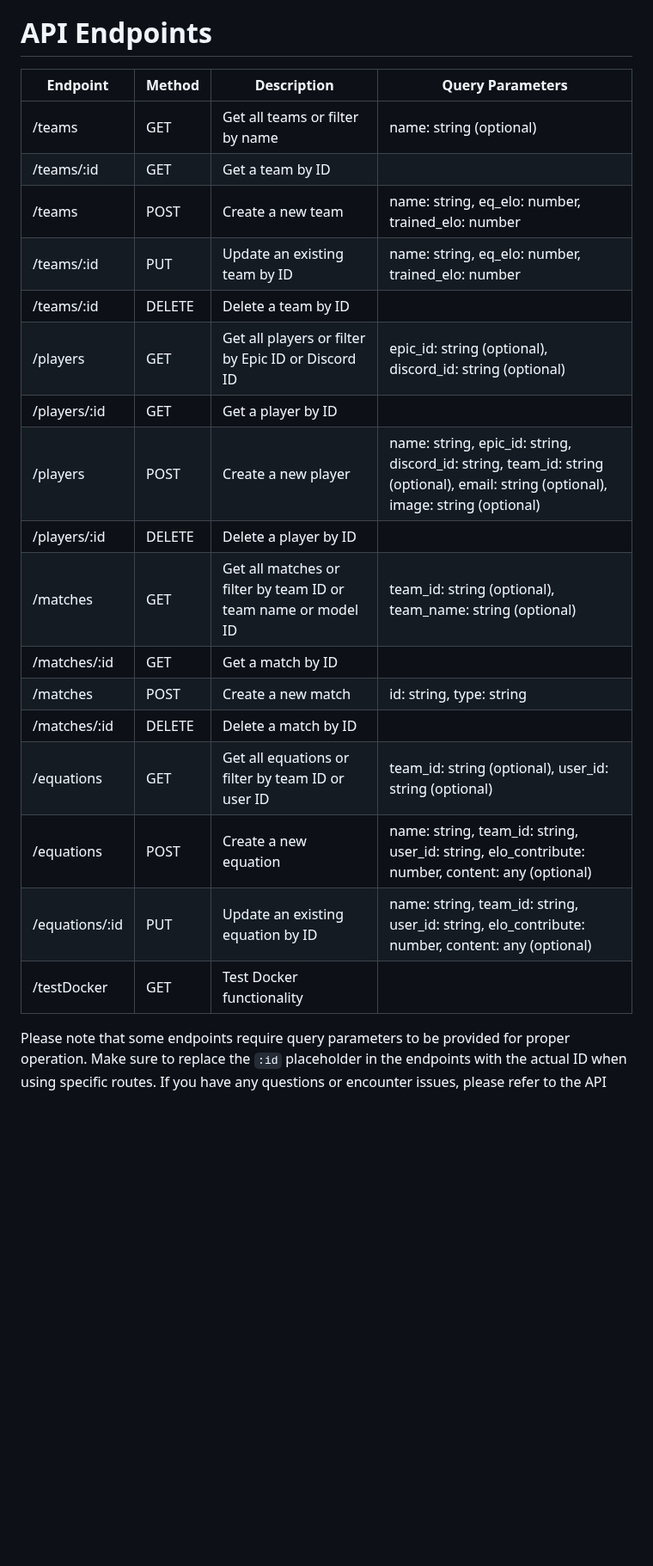
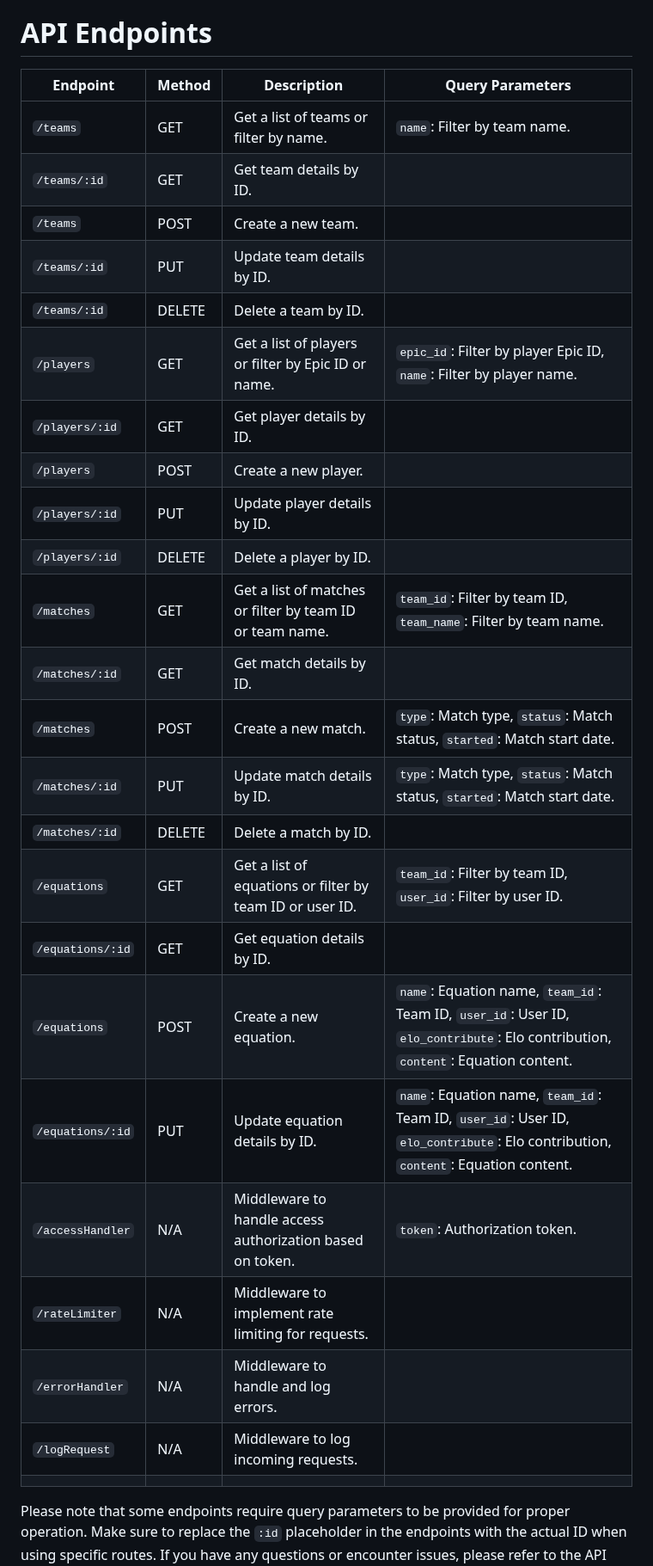
Before and after one commit to Clackroe/MLGameAPI, a Markdown page: README.md, the part around the change. Shown at 86% size. Rendered like a GitHub page; blank space fills up the shorter version.

```diff
--- a/README.md
+++ b/README.md
@@ -26,25 +26,32 @@ The API handles errors and returns appropriate status codes. If an error occurs,
 
 # API Endpoints
 
-| Endpoint       | Method | Description                                                   | Query Parameters                                                                                                                  |
-| -------------- | ------ | ------------------------------------------------------------- | --------------------------------------------------------------------------------------------------------------------------------- |
-| /teams         | GET    | Get all teams or filter by name                               | name: string (optional)                                                                                                           |
-| /teams/:id     | GET    | Get a team by ID                                              |                                                                                                                                   |
-| /teams         | POST   | Create a new team                                             | name: string, eq_elo: number, trained_elo: number                                                                                 |
-| /teams/:id     | PUT    | Update an existing team by ID                                 | name: string, eq_elo: number, trained_elo: number                                                                                 |
-| /teams/:id     | DELETE | Delete a team by ID                                           |                                                                                                                                   |
-| /players       | GET    | Get all players or filter by Epic ID or Discord ID            | epic_id: string (optional), discord_id: string (optional)                                                                         |
-| /players/:id   | GET    | Get a player by ID                                            |                                                                                                                                   |
-| /players       | POST   | Create a new player                                           | name: string, epic_id: string, discord_id: string, team_id: string (optional), email: string (optional), image: string (optional) |
-| /players/:id   | DELETE | Delete a player by ID                                         |                                                                                                                                   |
-| /matches       | GET    | Get all matches or filter by team ID or team name or model ID | team_id: string (optional), team_name: string (optional)                                                                          |
-| /matches/:id   | GET    | Get a match by ID                                             |                                                                                                                                   |
-| /matches       | POST   | Create a new match                                            | id: string, type: string                                                                                                          |
-| /matches/:id   | DELETE | Delete a match by ID                                          |                                                                                                                                   |
-| /equations     | GET    | Get all equations or filter by team ID or user ID             | team_id: string (optional), user_id: string (optional)                                                                            |
-| /equations     | POST   | Create a new equation                                         | name: string, team_id: string, user_id: string, elo_contribute: number, content: any (optional)                                   |
-| /equations/:id | PUT    | Update an existing equation by ID                             | name: string, team_id: string, user_id: string, elo_contribute: number, content: any (optional)                                   |
-| /testDocker    | GET    | Test Docker functionality                                     |                                                                                                                                   |
+| Endpoint         | Method | Description                                               | Query Parameters                                                                                                                |
+| ---------------- | ------ | --------------------------------------------------------- | ------------------------------------------------------------------------------------------------------------------------------- |
+| `/teams`         | GET    | Get a list of teams or filter by name.                    | `name`: Filter by team name.                                                                                                    |
+| `/teams/:id`     | GET    | Get team details by ID.                                   |                                                                                                                                 |
+| `/teams`         | POST   | Create a new team.                                        |                                                                                                                                 |
+| `/teams/:id`     | PUT    | Update team details by ID.                                |                                                                                                                                 |
+| `/teams/:id`     | DELETE | Delete a team by ID.                                      |                                                                                                                                 |
+| `/players`       | GET    | Get a list of players or filter by Epic ID or name.       | `epic_id`: Filter by player Epic ID, `name`: Filter by player name.                                                             |
+| `/players/:id`   | GET    | Get player details by ID.                                 |                                                                                                                                 |
+| `/players`       | POST   | Create a new player.                                      |                                                                                                                                 |
+| `/players/:id`   | PUT    | Update player details by ID.                              |                                                                                                                                 |
+| `/players/:id`   | DELETE | Delete a player by ID.                                    |                                                                                                                                 |
+| `/matches`       | GET    | Get a list of matches or filter by team ID or team name.  | `team_id`: Filter by team ID, `team_name`: Filter by team name.                                                                 |
+| `/matches/:id`   | GET    | Get match details by ID.                                  |                                                                                                                                 |
+| `/matches`       | POST   | Create a new match.                                       | `type`: Match type, `status`: Match status, `started`: Match start date.                                                        |
+| `/matches/:id`   | PUT    | Update match details by ID.                               | `type`: Match type, `status`: Match status, `started`: Match start date.                                                        |
+| `/matches/:id`   | DELETE | Delete a match by ID.                                     |                                                                                                                                 |
+| `/equations`     | GET    | Get a list of equations or filter by team ID or user ID.  | `team_id`: Filter by team ID, `user_id`: Filter by user ID.                                                                     |
+| `/equations/:id` | GET    | Get equation details by ID.                               |                                                                                                                                 |
+| `/equations`     | POST   | Create a new equation.                                    | `name`: Equation name, `team_id`: Team ID, `user_id`: User ID, `elo_contribute`: Elo contribution, `content`: Equation content. |
+| `/equations/:id` | PUT    | Update equation details by ID.                            | `name`: Equation name, `team_id`: Team ID, `user_id`: User ID, `elo_contribute`: Elo contribution, `content`: Equation content. |
+| `/accessHandler` | N/A    | Middleware to handle access authorization based on token. | `token`: Authorization token.                                                                                                   |
+| `/rateLimiter`   | N/A    | Middleware to implement rate limiting for requests.       |                                                                                                                                 |
+| `/errorHandler`  | N/A    | Middleware to handle and log errors.                      |                                                                                                                                 |
+| `/logRequest`    | N/A    | Middleware to log incoming requests.                      |                                                                                                                                 |
+|  |
 
 Please note that some endpoints require query parameters to be provided for proper operation. Make sure to replace the `:id` placeholder in the endpoints with the actual ID when using specific routes. If you have any questions or encounter issues, please refer to the API documentation or contact the API developer for assistance.
 
```
